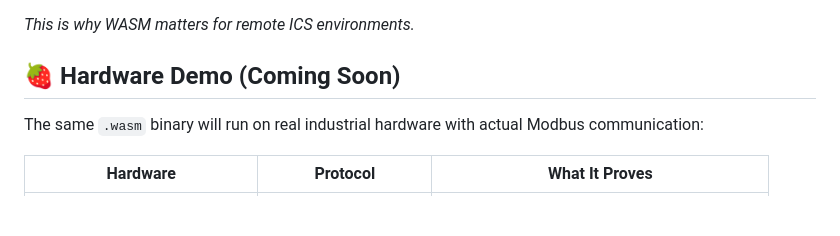
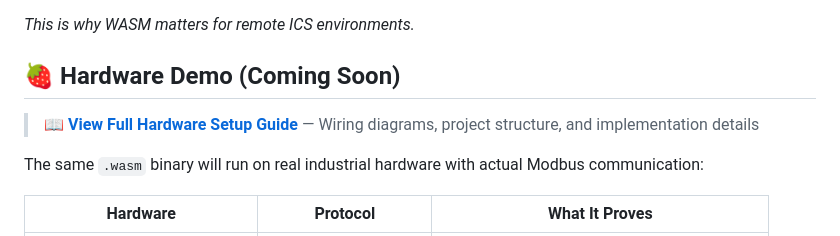
Before and after one commit to gammahazard/protocol-gateway-sandbox, a Markdown page: README.md, the part around the change. GitHub-like rendering; blank space fills up the shorter version.

Commit message:
docs: add hardware-setup.md with Pi integration plan

```diff
--- a/README.md
+++ b/README.md
@@ -385,6 +385,8 @@ For remote deployments with limited connectivity (offshore rigs, remote substati
 
 ## 🍓 Hardware Demo (Coming Soon)
 
+> 📖 **[View Full Hardware Setup Guide](docs/hardware-setup.md)** — Wiring diagrams, project structure, and implementation details
+
 The same `.wasm` binary will run on real industrial hardware with actual Modbus communication:
 
 | Hardware | Protocol | What It Proves |
```
Also changed, not shown: docs/hardware-setup.md (added, +169 -0 lines).
